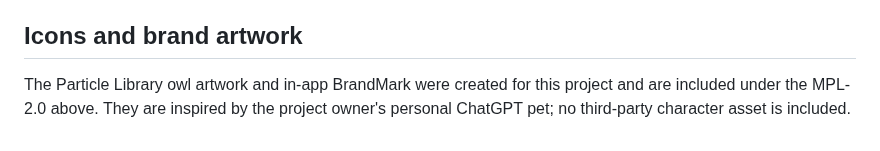
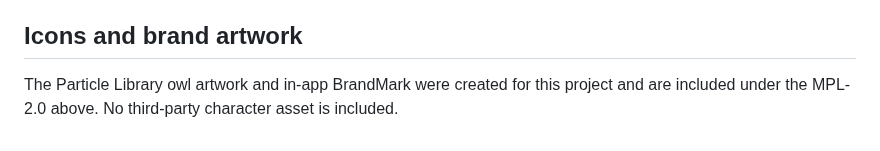
Before and after one commit to chensuhandsome/Particle-Library-windows, a Markdown page: THIRD_PARTY_NOTICES.md, the part around the change. Drawn GitHub-style.

```diff
--- a/THIRD_PARTY_NOTICES.md
+++ b/THIRD_PARTY_NOTICES.md
@@ -53,6 +53,5 @@ respective upstream repositories.
 ## Icons and brand artwork
 
 The Particle Library owl artwork and in-app BrandMark were created for this
-project and are included under the MPL-2.0 above. They are inspired by the
-project owner's personal ChatGPT pet; no third-party character asset is
-included.
+project and are included under the MPL-2.0 above. No third-party character
+asset is included.
```
Also changed, not shown: README.md (+13 -5 lines), docs/README.md (added, +23 -0 lines), docs/design/PDG_App_Design.md (renamed from docs/PDG_App_Design.md, +0 -2 lines), docs/development/NOTES_P0_P1_PLAN.md (added, +63 -0 lines), docs/development/README.md (added, +9 -0 lines), docs/assets/preview-desktop-light.jpg (renamed from docs/preview-desktop-light.jpg), docs/assets/preview-measurements.jpg (renamed from docs/preview-measurements.jpg), docs/assets/preview-mobile-dark.jpg (renamed from docs/preview-mobile-dark.jpg), docs/assets/preview-query-desktop.jpg (renamed from docs/preview-query-desktop.jpg), docs/assets/quark-idle.gif (added), docs/design/Decay_Rules_Frozen.md (renamed from docs/Decay_Rules_Frozen.md), docs/design/Decay_Structure_Design.md (renamed from docs/Decay_Structure_Design.md), docs/design/Math_Conversion.md (renamed from docs/Math_Conversion.md), docs/design/PDGall_Data_Atlas.md (renamed from docs/PDGall_Data_Atlas.md), 2 more files, 2 other files.
